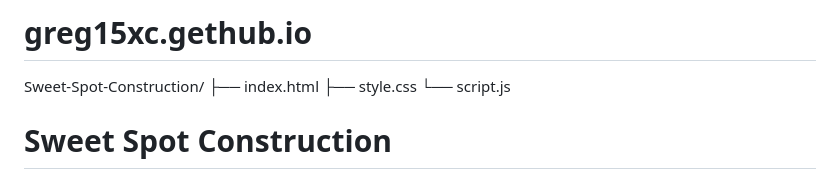
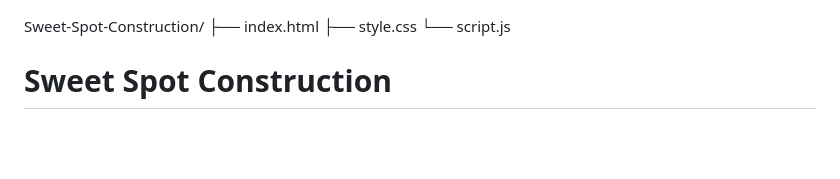
Before and after one commit to greg15xc/greg15xc.github.io, a Markdown page: README.md, the part around the change. GitHub-like rendering; blank space fills up the shorter version.

```diff
--- a/README.md
+++ b/README.md
@@ -1,5 +1,3 @@
-# greg15xc.gethub.io
-
 Sweet-Spot-Construction/
 ├── index.html
 ├── style.css
```
